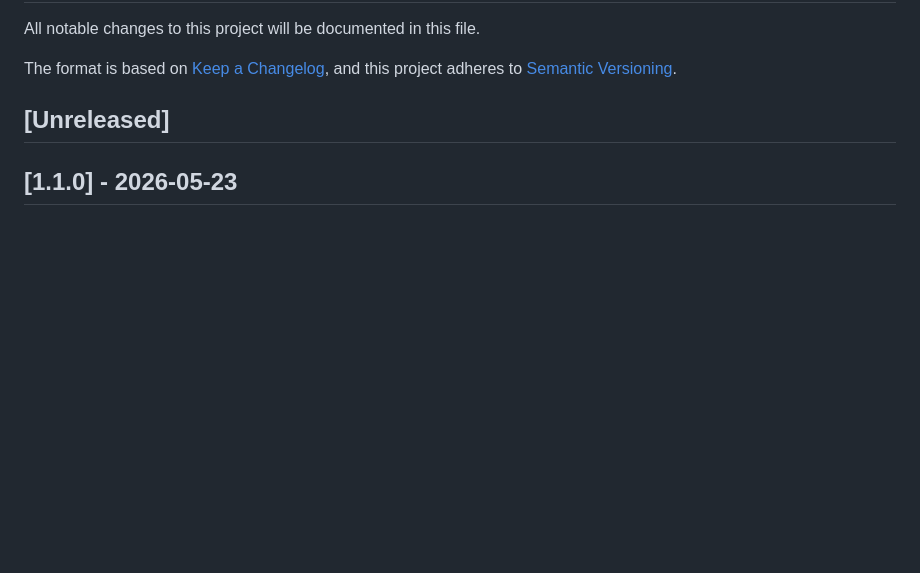
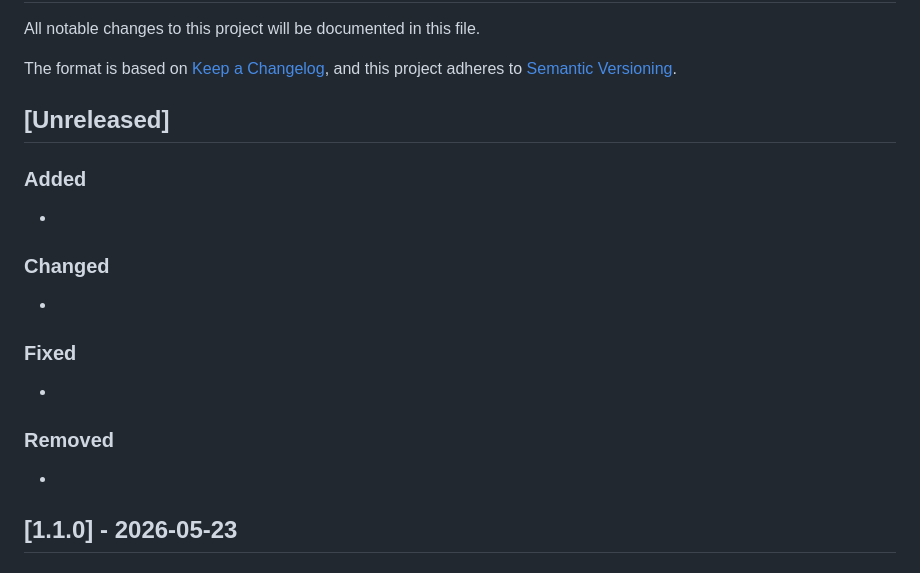
Before and after one commit to hivesolutions/signatur, a Markdown page: CHANGELOG.md, the part around the change. Drawn GitHub-style; blank space fills up the shorter version.

Commit message:
chore: restore the empty [Unreleased] sections on the changelog
- Add the canonical `Added`, `Changed`, `Fixed`, and `Removed`
  subsection headers under `[Unreleased]` with a single placeholder
  `*` entry each, mirroring the shape the section had immediately
  after the previous `1.0.0` release so the next change can be
  appended under the matching category without reintroducing the
  section header by hand

```diff
--- a/CHANGELOG.md
+++ b/CHANGELOG.md
@@ -6,6 +6,22 @@ The format is based on [Keep a Changelog](https://keepachangelog.com/en/1.0.0/),
 and this project adheres to [Semantic Versioning](https://semver.org/spec/v2.0.0.html).
 
 ## [Unreleased]
+
+### Added
+
+*
+
+### Changed
+
+*
+
+### Fixed
+
+*
+
+### Removed
+
+*
 
 ## [1.1.0] - 2026-05-23
 
```
